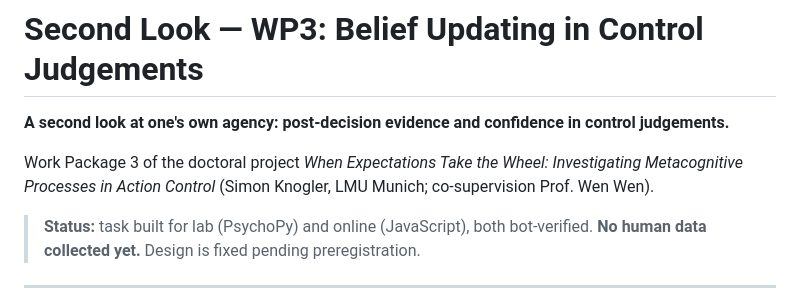
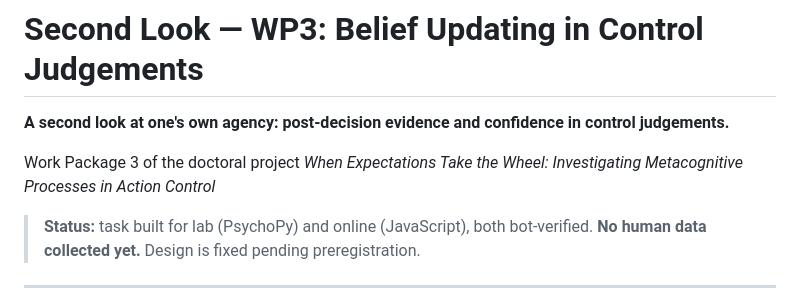
Before and after one commit to SimonKnogler/wp3-second-look, a Markdown page: README.md, the part around the change. GitHub-like rendering.

```diff
--- a/README.md
+++ b/README.md
@@ -3,8 +3,7 @@
 **A second look at one's own agency: post-decision evidence and confidence in control judgements.**
 
 Work Package 3 of the doctoral project *When Expectations Take the Wheel: Investigating
-Metacognitive Processes in Action Control* (Simon Knogler, LMU Munich; co-supervision
-Prof. Wen Wen).
+Metacognitive Processes in Action Control*
 
 > **Status:** task built for lab (PsychoPy) and online (JavaScript), both bot-verified.
 > **No human data collected yet.** Design is fixed pending preregistration.
```
